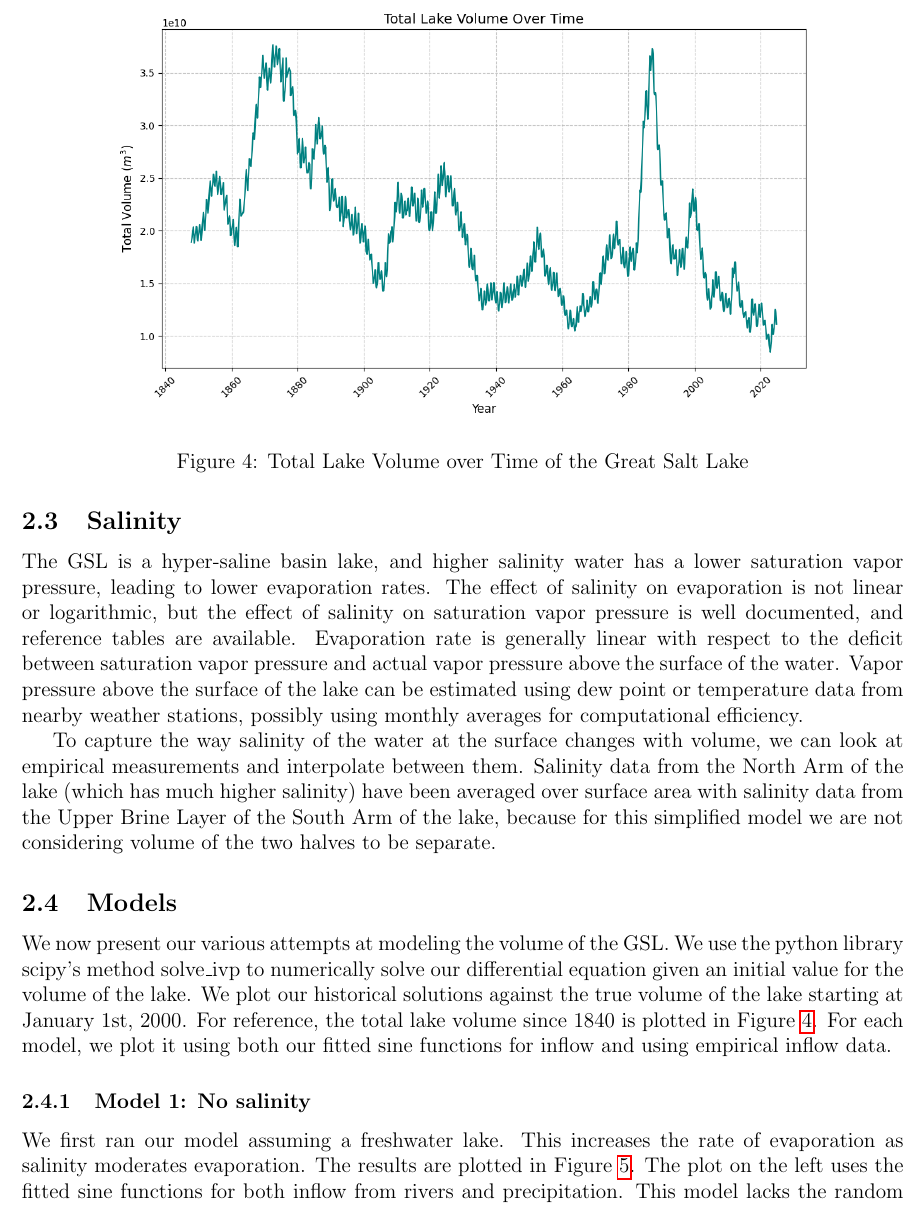
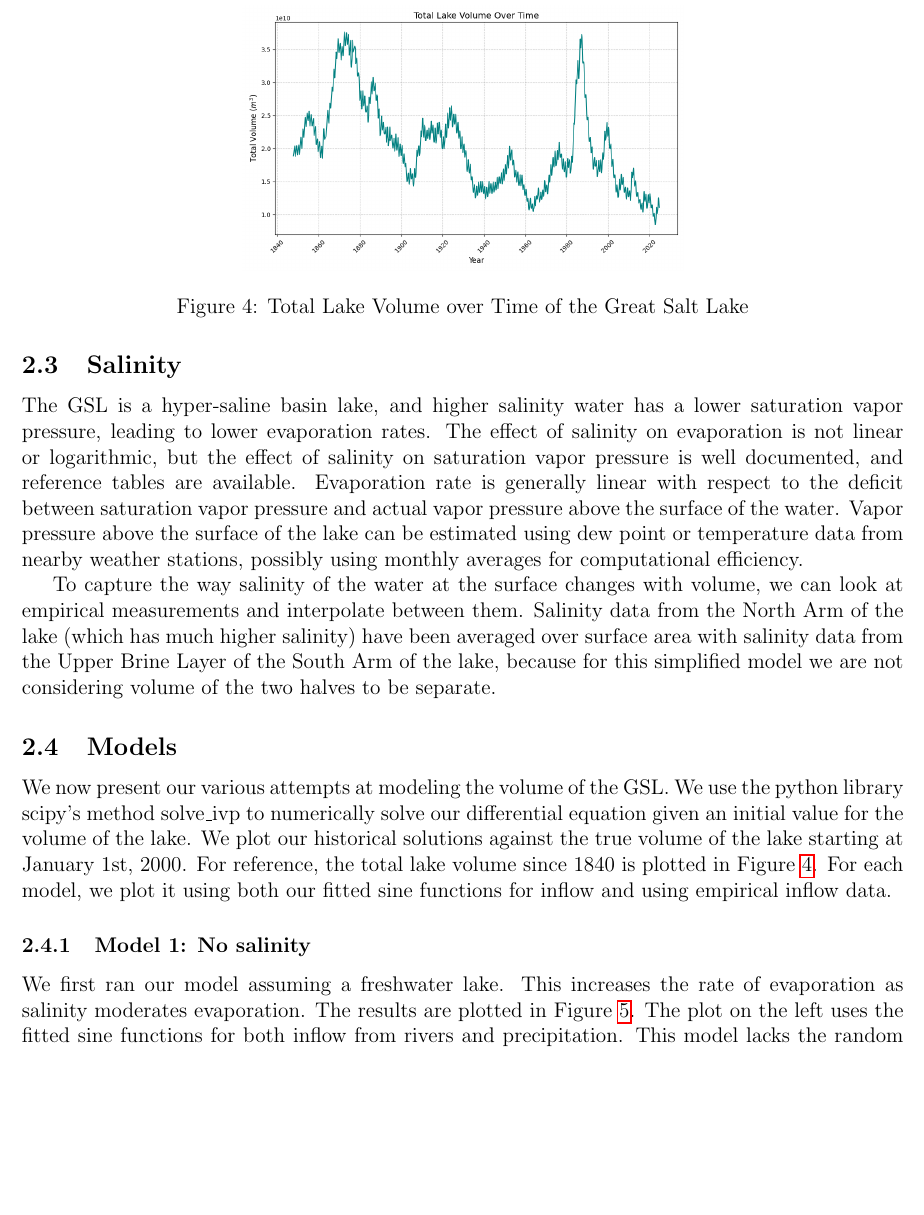
Before and after one commit to danilomcmaster/GSLModel, a LaTeX paper (project.tex): part of page 6 of 11, cut so that both start at the same text, the shorter picture padded with empty space. Compiled offline with pdfLaTeX.

Commit message:
Update project.tex

```diff
--- a/project.tex
+++ b/project.tex
@@ -150,7 +150,7 @@ To approximate these meteorological drivers, we utilize a sine-wave function for
 
 \begin{figure}[h]
     \centering
-    \includegraphics[width=0.8\textwidth]{./images/total_lake_volume_over_time.png}
+    \includegraphics[width=0.5\textwidth]{./images/total_lake_volume_over_time.png}
     \caption{Total Lake Volume over Time of the Great Salt Lake}
     \label{fig:lake_volume}
 \end{figure}
@@ -158,7 +158,6 @@ To approximate these meteorological drivers, we utilize a sine-wave function for
 \subsection{Salinity}
 The GSL is a hyper-saline basin lake, and higher salinity water has a lower saturation vapor pressure, leading to lower evaporation rates. The effect of salinity on evaporation is not linear or logarithmic, but the effect of salinity on saturation vapor pressure is well documented, and reference tables are available. Evaporation rate is generally linear with respect to the deficit between saturation vapor pressure and actual vapor pressure above the surface of the water. Vapor pressure above the surface of the lake can be estimated using dew point or temperature data from nearby weather stations, possibly using monthly averages for computational efficiency.
 
-\newline
 
 To capture the way salinity of the water at the surface changes with volume, we can look at empirical measurements and interpolate between them. Salinity data from the North Arm of the lake (which has much higher salinity) have been averaged over surface area with salinity data from the Upper Brine Layer of the South Arm of the lake, because for this simplified model we are not considering volume of the two halves to be separate.
 
```
